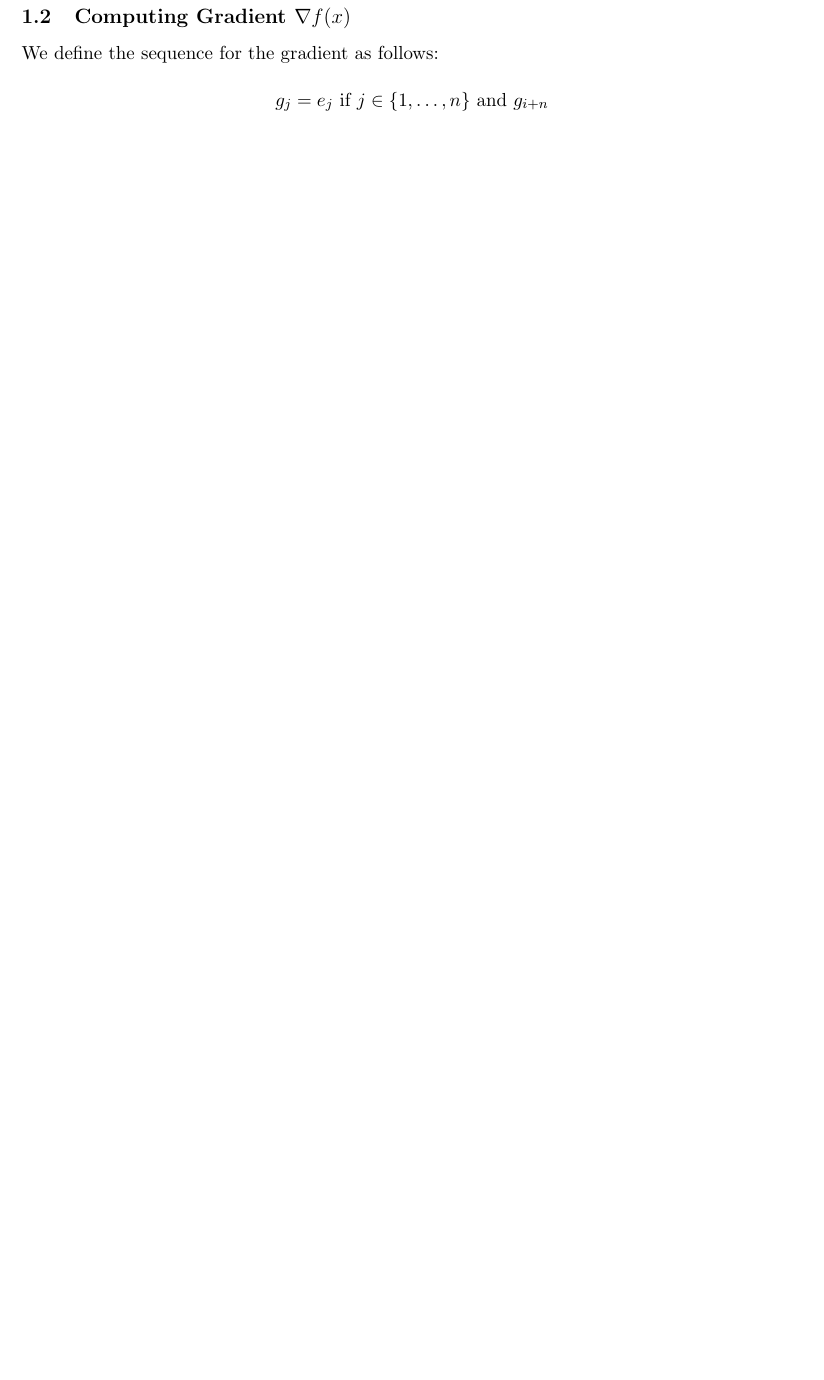
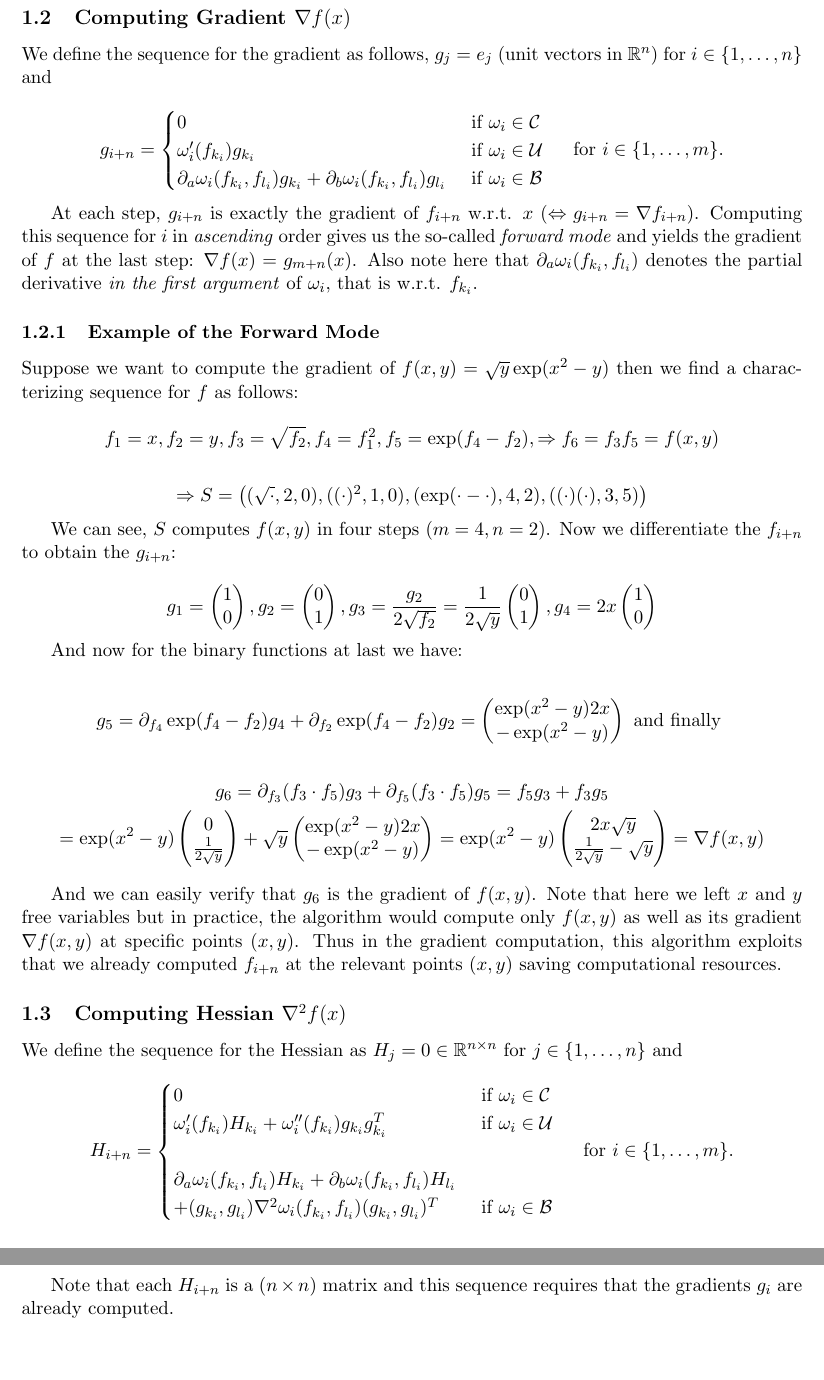
Before and after one commit to data-stepper/latex-university-shit, a LaTeX document (Abgaben/Optimization_Seminar/handout.tex): part of page 2 of 2 before the commit and two parts of pages 2 and 3 of 3 after it, the two joined at a grey line, cut so that both start at the same text, the shorter picture padded with empty space. Compiled offline with pdfLaTeX.

Commit message:
Computing the Hessian matrix

```diff
--- a/Abgaben/Optimization_Seminar/handout.tex
+++ b/Abgaben/Optimization_Seminar/handout.tex
@@ -163,14 +163,139 @@ Now we can use $S$ to also compute gradient and Hessian of $f$.
 
 \subsection{Computing Gradient $\nabla f(x)$}
 
-We define the sequence for the gradient as follows:
+We define the sequence for the gradient as follows,
+$g_j = e_j$ (unit vectors in $\R^n$) for $i \in \{
+	1, \ldots, n
+	\} $ and
 
 \[
-	g_j = e_j \text{ if } j \in \{
-	1, \ldots, n
-	\}
-	\text{ and }
-	g_{i+n}
+	g_{i+n} = \begin{cases}
+		0
+		 & \text{ if } \omega_i \in \mathcal{C} \\
+		\omega_i ' (f_{k_i}) g_{k_i}
+		 & \text{ if } \omega_i \in \mathcal{U} \\
+		\partial_a \omega_i (f_{k_i}, f_{l_i}) g_{k_i}
+		+ \partial_b \omega_i (f_{k_i}, f_{l_i}) g_{l_i}
+		 & \text{ if } \omega_i \in \mathcal{B}
+	\end{cases} \quad \text{ for }
+	i \in \{
+	1, \ldots, m
+	\}.
 \]
 
+At each step, $g_{i+n}$ is exactly the gradient of $f_{i+n}$
+w.r.t. $x$ ($\Leftrightarrow g_{i+n} = \nabla f_{i+n}$).
+Computing this sequence for $i$ in \textit{ascending} order gives us
+the so-called \textit{forward mode} and yields the gradient of $f$
+at the last step: $\nabla f(x) = g_{m+n} (x)$. Also note here that
+$\partial_a \omega_i (f_{k_i}, f_{l_i})$ denotes the partial derivative
+\textit{in the first argument} of $\omega_i$, that is w.r.t. $f_{k_i}$.
+
+\subsubsection{Example of the Forward Mode}
+Suppose we want to compute the gradient of
+$f(x, y) = \sqrt{y} \exp(x^2  - y)$
+then we find a characterizing sequence for $f$ as follows:
+
+\[
+	f_1=x,
+	f_2=y,
+	f_3=\sqrt{f_2},
+	f_4=f_1^2,
+	f_5=\exp(f_4 - f_2),
+	\Rightarrow f_6=f_3 f_5 = f(x, y)
+\]
+
+\[
+	\Rightarrow S = \left(
+	(\sqrt{\cdot}, 2, 0),
+	((\cdot)^2, 1, 0),
+	(\exp(\cdot - \cdot), 4, 2),
+	((\cdot)(\cdot), 3, 5)
+	\right)
+\]
+
+We can see, $S$ computes $f(x,y)$ in four steps ($m=4, n=2$).
+Now we differentiate the $f_{i+n}$ to obtain the $g_{i+n}$:
+
+\[
+	g_1 = \begin{pmatrix} 1 \\ 0 \end{pmatrix},
+	g_2 = \begin{pmatrix} 0 \\ 1 \end{pmatrix},
+	g_3 =
+	\frac{ g_2 }{ 2 \sqrt{f_2} } =
+	\frac{ 1 }{ 2 \sqrt{y} } \begin{pmatrix} 0 \\ 1 \end{pmatrix},
+	g_4 = 2 x \begin{pmatrix} 1 \\ 0 \end{pmatrix}
+\]
+
+And now for the binary functions at last we have:
+
+\begin{gather*}
+	g_5 =
+	\partial_{f_4} \exp (f_4 - f_2) g_4
+	+ \partial_{f_2} \exp (f_4 - f_2) g_2
+	= \begin{pmatrix}
+		\exp (x^2 - y) 2x \\
+		- \exp (x^2 - y)
+	\end{pmatrix}
+	\text{ and finally } \\ \\
+	g_6 =
+	\partial_{f_3} ( f_3 \cdot f_5 ) g_3 +
+	\partial_{f_5} ( f_3 \cdot f_5 ) g_5
+	= f_5 g_3 + f_3 g_5 \\
+	=
+	\exp (x^2 - y) \begin{pmatrix} 0 \\
+		\frac{ 1 }{ 2 \sqrt{y} }
+	\end{pmatrix}
+	+ \sqrt{y}
+	\begin{pmatrix}
+		\exp (x^2 - y) 2x \\
+		- \exp (x^2 - y)
+	\end{pmatrix}
+	=
+	\exp (x^2 - y)
+	\begin{pmatrix}
+		2x \sqrt{y} \\
+		\frac{ 1 }{ 2 \sqrt{y} } - \sqrt{y}
+	\end{pmatrix}
+	= \nabla f(x, y)
+\end{gather*}
+
+And we can easily verify that $g_6$ is the gradient of $f(x,y)$.
+Note that here we left $x$ and $y$ free variables but in practice, the
+algorithm would compute only $f(x,y)$ as well as its gradient
+$\nabla f(x,y)$ at specific points $(x,y)$. Thus in the gradient computation,
+this algorithm exploits that we already computed $f_{i+n}$ at the relevant
+points $(x,y)$ saving computational resources.
+
+\subsection{Computing Hessian $\nabla^2 f(x)$}
+
+We define the sequence for the Hessian as $H_j = 0 \in \R^{n \times n}$
+for
+$j \in \{
+	1, \ldots, n
+	\} $ and
+
+\[
+	H_{i+n} = \begin{cases}
+		0
+		 & \text{ if } \omega_i \in \mathcal{C} \\
+		\omega_i ' (f_{k_i}) H_{k_i} + \omega_i '' (f_{k_i})
+		g_{k_i}
+		g_{k_i} ^T
+		 & \text{ if } \omega_i \in \mathcal{U} \\ \\
+		\partial_a \omega_i (f_{k_i}, f_{l_i}) H_{k_i} +
+		\partial_b \omega_i (f_{k_i}, f_{l_i}) H_{l_i}
+		 &                                      \\
+		+ (g_{k_i}, g_{l_i}) \nabla ^2 \omega_i (f_{k_i}, f_{l_i})
+		(g_{k_i}, g_{l_i})^T
+		 & \text{ if } \omega_i \in \mathcal{B} \\
+	\end{cases}
+	\quad \text{ for }
+	i \in \{
+	1, \ldots, m
+	\}.
+\]
+
+Note that each $H_{i+n}$ is a $(n \times n)$ matrix and this sequence
+requires that the gradients $g_i$ are already computed.
+
 \end{document}
```
